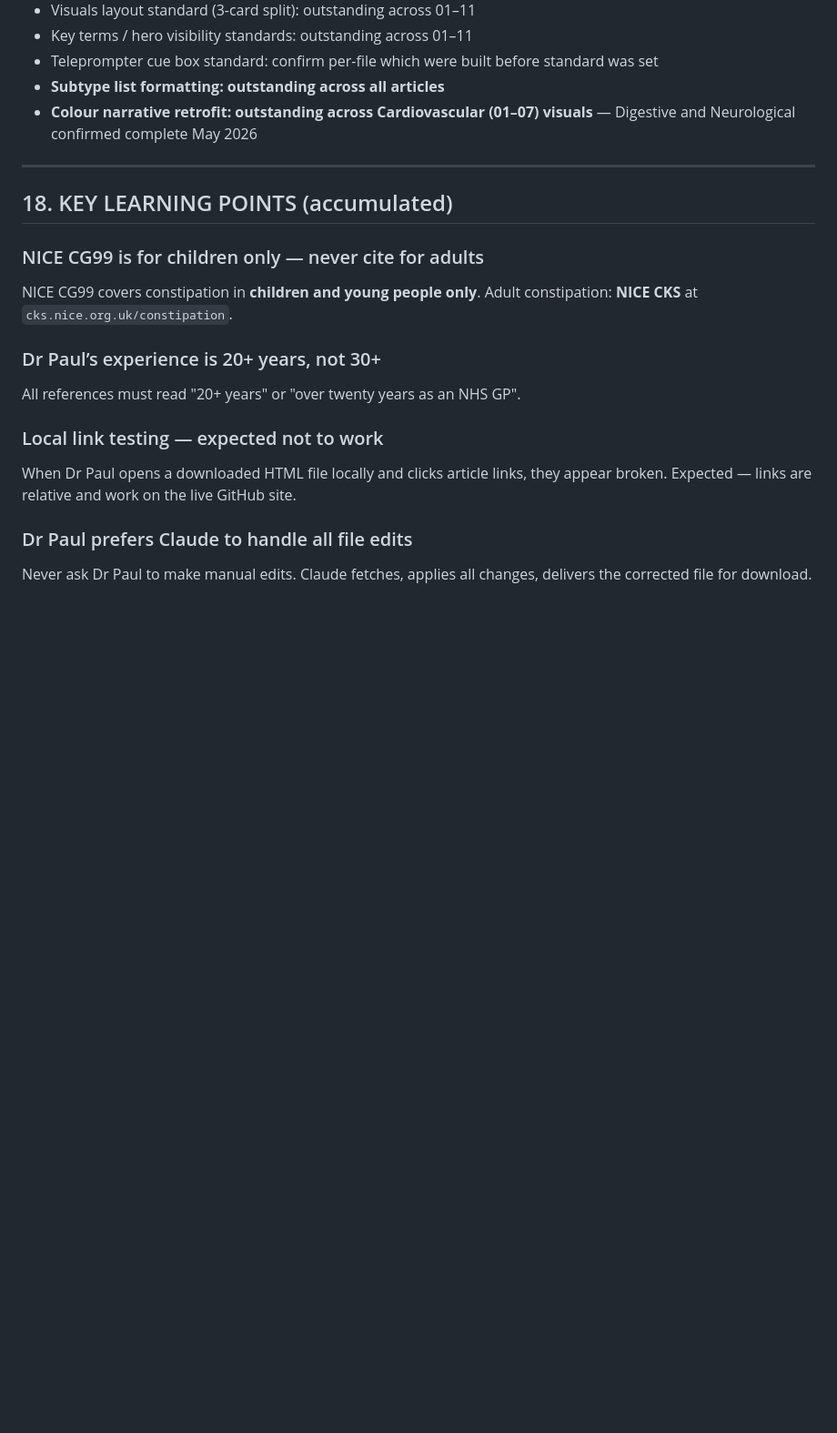
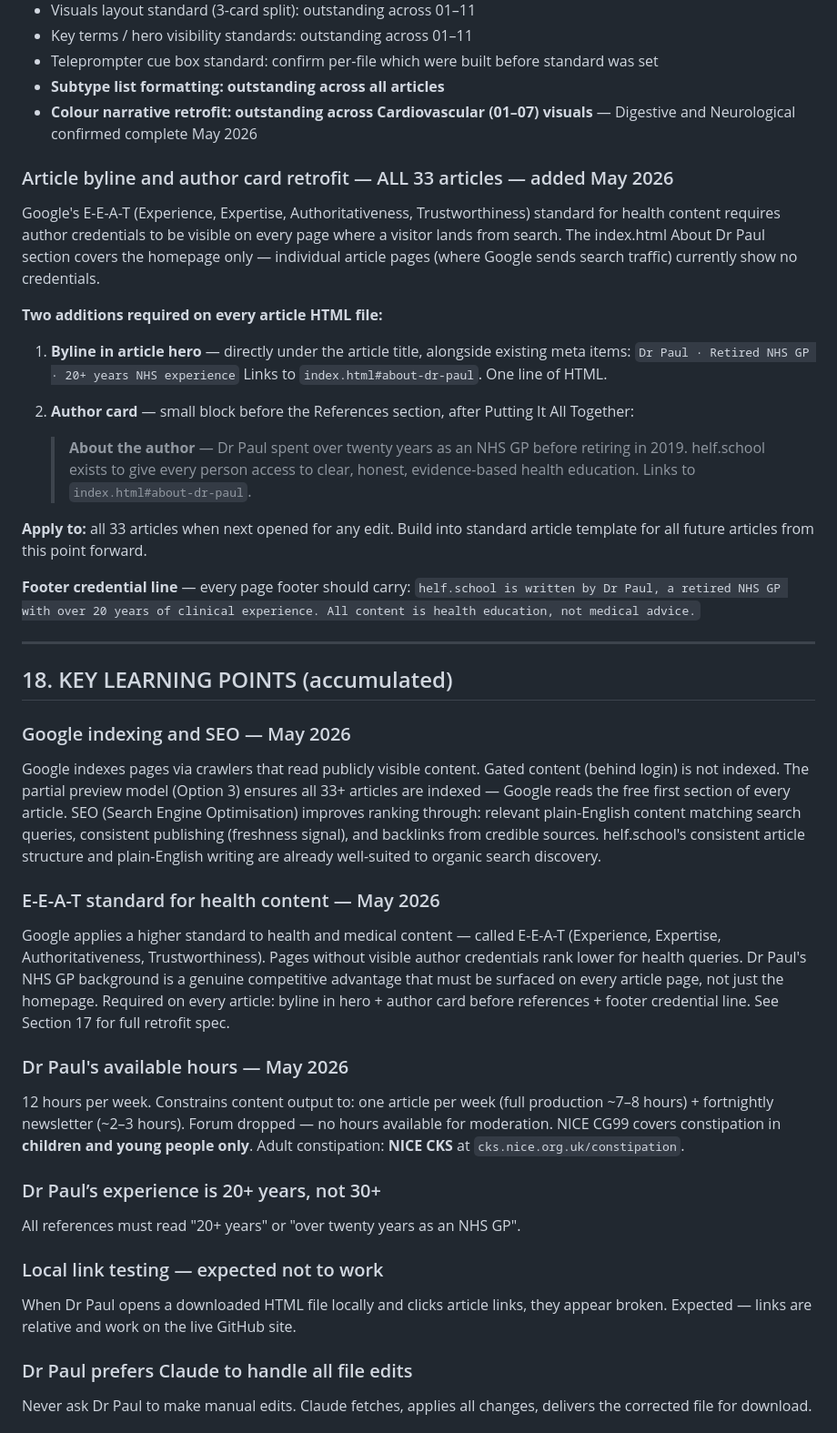
Before and after one commit to pls4286/helfschool, a Markdown page: helf-school-project-knowledge.md, the part around one of its changes. Shown at 91% size. Drawn GitHub-style; blank space fills up the shorter version.

```diff
--- a/helf-school-project-knowledge.md
+++ b/helf-school-project-knowledge.md
@@ -1189,11 +1214,36 @@ Any segment whose slide content changed must be rewritten to match.
 - **Subtype list formatting: outstanding across all articles**
 - **Colour narrative retrofit: outstanding across Cardiovascular (01–07) visuals** — Digestive and Neurological confirmed complete May 2026
 
+### Article byline and author card retrofit — ALL 33 articles — added May 2026
+Google's E-E-A-T (Experience, Expertise, Authoritativeness, Trustworthiness) standard for health content requires author credentials to be visible on every page where a visitor lands from search. The index.html About Dr Paul section covers the homepage only — individual article pages (where Google sends search traffic) currently show no credentials.
+
+**Two additions required on every article HTML file:**
+
+1. **Byline in article hero** — directly under the article title, alongside existing meta items:
+   `Dr Paul · Retired NHS GP · 20+ years NHS experience`
+   Links to `index.html#about-dr-paul`. One line of HTML.
+
+2. **Author card** — small block before the References section, after Putting It All Together:
+   > **About the author** — Dr Paul spent over twenty years as an NHS GP before retiring in 2019. helf.school exists to give every person access to clear, honest, evidence-based health education.
+   Links to `index.html#about-dr-paul`.
+
+**Apply to:** all 33 articles when next opened for any edit. Build into standard article template for all future articles from this point forward.
+
+**Footer credential line** — every page footer should carry:
+`helf.school is written by Dr Paul, a retired NHS GP with over 20 years of clinical experience. All content is health education, not medical advice.`
+
 ---
 
 ## 18. KEY LEARNING POINTS (accumulated)
 
-### NICE CG99 is for children only — never cite for adults
+### Google indexing and SEO — May 2026
+Google indexes pages via crawlers that read publicly visible content. Gated content (behind login) is not indexed. The partial preview model (Option 3) ensures all 33+ articles are indexed — Google reads the free first section of every article. SEO (Search Engine Optimisation) improves ranking through: relevant plain-English content matching search queries, consistent publishing (freshness signal), and backlinks from credible sources. helf.school's consistent article structure and plain-English writing are already well-suited to organic search discovery.
+
+### E-E-A-T standard for health content — May 2026
+Google applies a higher standard to health and medical content — called E-E-A-T (Experience, Expertise, Authoritativeness, Trustworthiness). Pages without visible author credentials rank lower for health queries. Dr Paul's NHS GP background is a genuine competitive advantage that must be surfaced on every article page, not just the homepage. Required on every article: byline in hero + author card before references + footer credential line. See Section 17 for full retrofit spec.
+
+### Dr Paul's available hours — May 2026
+12 hours per week. Constrains content output to: one article per week (full production ~7–8 hours) + fortnightly newsletter (~2–3 hours). Forum dropped — no hours available for moderation.
 NICE CG99 covers constipation in **children and young people only**. Adult constipation: **NICE CKS** at `cks.nice.org.uk/constipation`.
 
 ### Dr Paul’s experience is 20+ years, not 30+
```
Also changed, not shown: other parts of helf-school-project-knowledge.md (+28 -0 lines).
